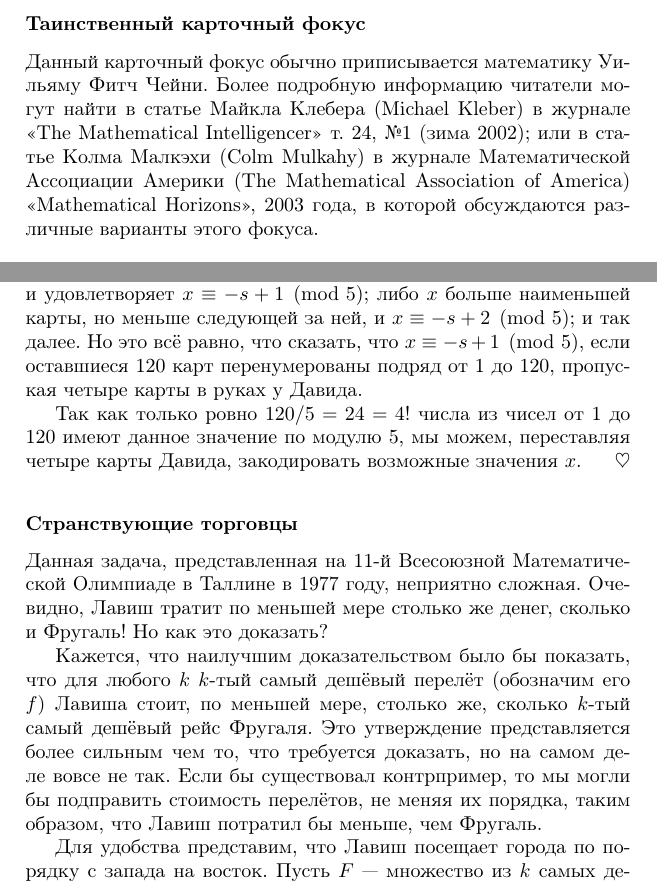
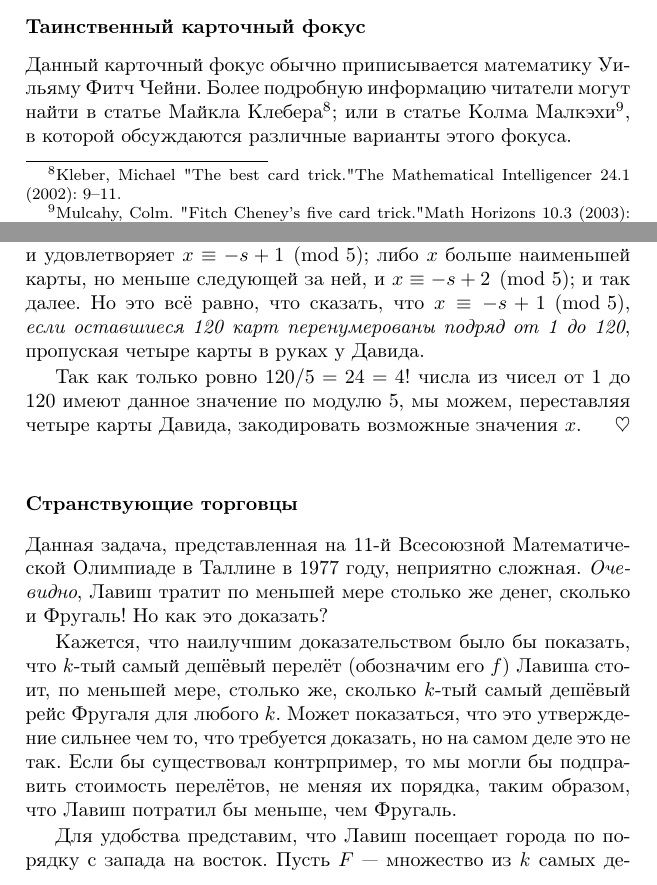
Before and after one commit to anton-petrunin/test, a LaTeX book (puzzles.tex, which reads combinatorics-sol.tex): two parts of pages 31 and 33 of 42, joined at a grey line, cut so that both start at the same text. Compiled offline with pdfLaTeX.

Commit message:
мелочи

```diff
--- a/combinatorics-sol.tex
+++ b/combinatorics-sol.tex
@@ -155,8 +155,8 @@ $A\backslash B$ (множество элементов $A$, не содержа
 \subsubsection*{Таинственный карточный фокус}% (A Mystifying Card Trick )
 
 Данный карточный фокус обычно приписывается математику Уильяму Фитч Чейни. % (William Fitch Cheney).
-Более подробную информацию читатели могут найти в статье Майкла Клебера (Michael Kleber) в журнале «The Mathematical Intelligencer» т. 24, №1 (зима 2002);
-или в статье Колма Малкэхи (Colm Mulkahy) в журнале Математической Ассоциации Америки (The Mathematical Association of America) «Mathematical Horizons», 2003 года, в которой обсуждаются различные варианты этого фокуса.%???refs ???
+Более подробную информацию читатели могут найти в статье Майкла Клебера\footnote{Kleber, Michael "The best card trick." The Mathematical Intelligencer 24.1 (2002): 9--11.};
+или в статье Колма Малкэхи\footnote{Mulcahy, Colm. "Fitch Cheney's five card trick." Math Horizons 10.3 (2003): 10--13.}, в которой обсуждаются различные варианты этого фокуса.%???refs ???
 
 Итак, Дороти сообщает Давиду информацию только через порядок четырёх карт, которые она ему передаёт.
 Конечно, у нас только 4!=24 возможных перестановок на 48 вариантов для пятой карты, хитрость в том, что Дороти решает, какую из пяти карт выбрать.
@@ -202,7 +202,7 @@ $x - y = 3$ для 213, $x - y = 4$ для 231, $x - y = 5$ для 312 и, на
 $x\equiv-s + 1 \pmod 5$; либо $x$ больше наименьшей карты, но меньше следующей за ней, и
 $x\equiv -s + 2 \pmod 5$; и так далее.
 Но это всё равно, что сказать, что $x\equiv -s + 1 \pmod 5$,
-если оставшиеся 120 карт перенумерованы подряд от 1 до 120,
+\emph{если оставшиеся 120 карт перенумерованы подряд от 1 до 120},
 пропуская четыре карты в руках у Давида.
 
 Так как только ровно $120/5 = 24 = 4!$ числа из чисел от 1 до 120 имеют данное значение по модулю 5, мы можем, переставляя четыре карты Давида, закодировать возможные значения $x$.\heart
@@ -211,11 +211,12 @@ $x\equiv -s + 2 \pmod 5$; и так далее.
 
 Данная задача, представленная на 11-й Всесоюзной Математической Олимпиаде в Таллине в 1977 году, неприятно %(annoyingly tricky)
 сложная.
-Очевидно, Лавиш тратит по меньшей мере столько же денег, сколько и Фругаль!
+\emph{Очевидно}, Лавиш тратит по меньшей мере столько же денег, сколько и Фругаль!
 Но как это доказать? %???посмотреть на формулировку
 
-Кажется, что наилучшим доказательством было бы показать, что для любого $k$ $k$-тый самый дешёвый перелёт (обозначим его $f$) Лавиша стоит, по меньшей мере, столько же, сколько $k$-тый самый дешёвый рейс Фругаля.
-Это утверждение представляется более сильным чем то, что требуется доказать, но на самом деле вовсе не так.
+Кажется, что наилучшим доказательством было бы показать, что $k$-тый самый
+дешёвый перелёт (обозначим его $f$) Лавиша стоит, по меньшей мере, столько же, сколько $k$-тый самый дешёвый рейс Фругаля для любого $k$.
+Может показаться, что это утверждение сильнее чем то, что требуется доказать, но на самом деле это не так.
 Если бы существовал контрпример, то мы могли бы подправить стоимость перелётов, не меняя их порядка, таким образом, что Лавиш потратил бы меньше, чем Фругаль.
 
 Для удобства представим, что Лавиш посещает города по порядку с запада на восток.
```
Also changed, not shown: combinatorics.tex (+3 -3 lines), geography-sol.tex (+2 -1 lines), geography.tex (+1 -1 lines), combinatorics-sol.tex (4 more changed lines).
